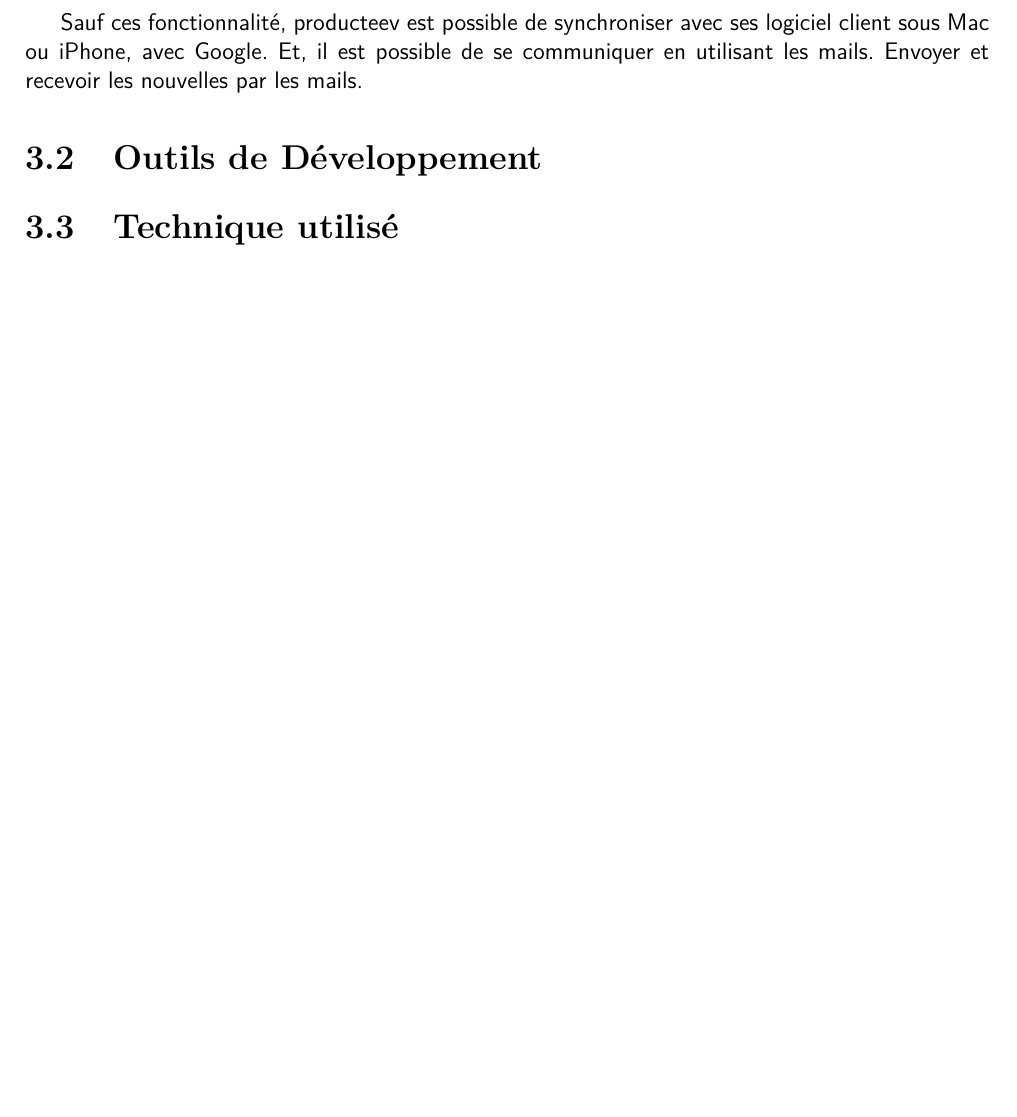
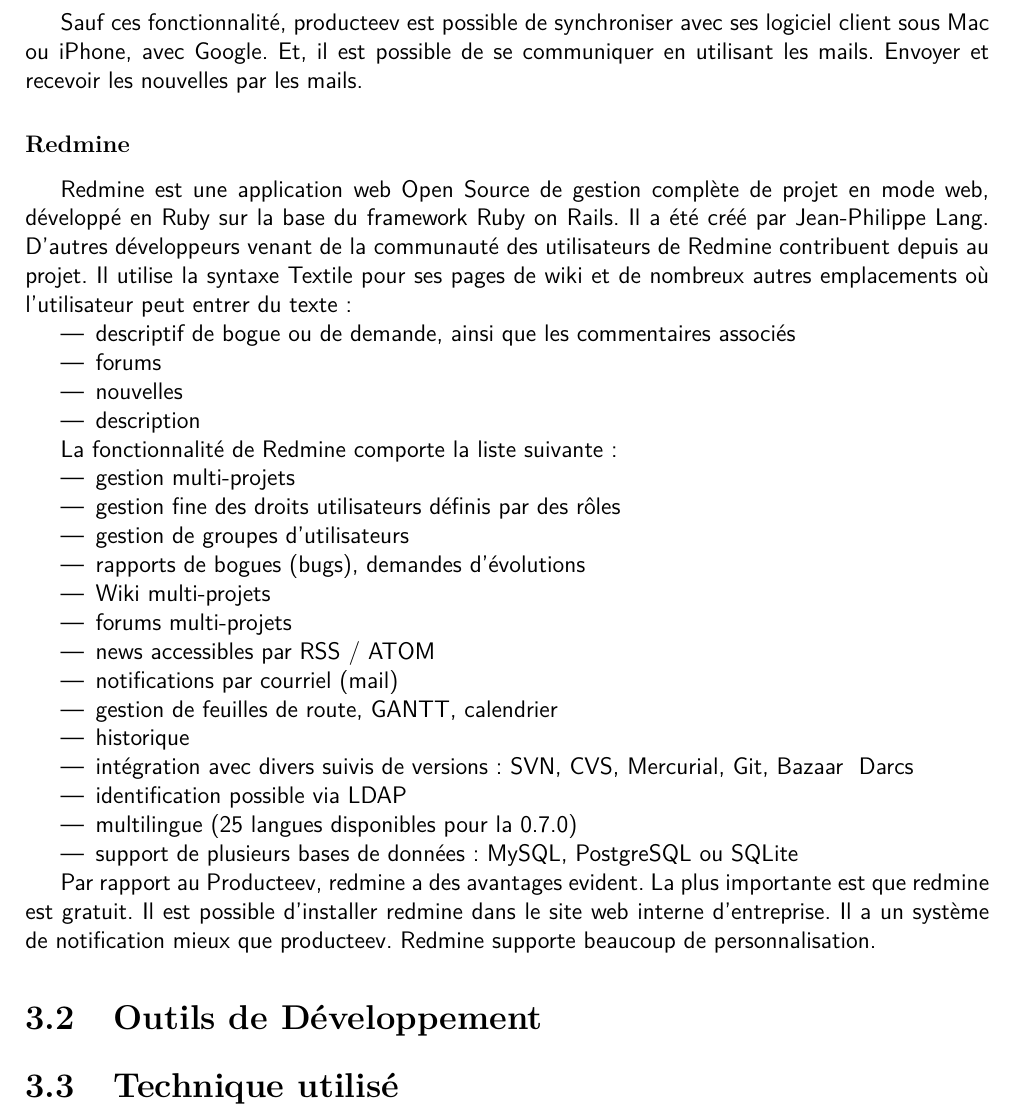
Before and after one commit to Borluse/RapportStageFin, a LaTeX thesis (Modele_Rapport.tex, which reads Inclusion/Techniques.tex): part of page 13 of 15, cut so that both start at the same text, the shorter picture padded with empty space. Compiled offline with pdfLaTeX.

Commit message:
add redmine

```diff
--- a/Inclusion/Techniques.tex
+++ b/Inclusion/Techniques.tex
@@ -29,8 +29,43 @@
 
 Sauf ces fonctionnalité, producteev est possible de synchroniser avec ses logiciel client sous Mac ou iPhone, avec Google. Et, il est possible de se communiquer en utilisant les mails. Envoyer et recevoir les nouvelles par les mails.
 
+% subsubsection producteev (end)
 
-% subsubsection producteev (end)
+\subsubsection{Redmine} % (fold)
+\label{ssub:redmine}
+
+% TODO add the logo
+
+Redmine est une application web Open Source de gestion complète de projet en mode web, développé en Ruby sur la base du framework Ruby on Rails.
+Il a été créé par Jean-Philippe Lang. D'autres développeurs venant de la communauté des utilisateurs de Redmine contribuent depuis au projet. Il utilise la syntaxe Textile pour ses pages de wiki et de nombreux autres emplacements où l'utilisateur peut entrer du texte :
+\begin{itemize}
+	\item descriptif de bogue ou de demande, ainsi que les commentaires associés
+	\item forums
+	\item nouvelles
+	\item description
+\end{itemize}
+
+La fonctionnalité de Redmine comporte la liste suivante:
+\begin{itemize}
+	\item gestion multi-projets
+	\item gestion fine des droits utilisateurs définis par des rôles
+	\item gestion de groupes d'utilisateurs
+	\item rapports de bogues (bugs), demandes d'évolutions
+	\item Wiki multi-projets
+	\item forums multi-projets
+	\item news accessibles par RSS / ATOM
+	\item notifications par courriel (mail)
+	\item gestion de feuilles de route, GANTT, calendrier
+	\item historique
+	\item intégration avec divers suivis de versions : SVN, CVS, Mercurial, Git, Bazaar & Darcs
+	\item identification possible via LDAP
+	\item multilingue (25 langues disponibles pour la 0.7.0)
+	\item support de plusieurs bases de données : MySQL, PostgreSQL ou SQLite
+\end{itemize}
+
+Par rapport au Producteev, redmine a des avantages evident. La plus importante est que redmine est gratuit. Il est possible d'installer redmine dans le site web interne d'entreprise. Il a un système de notification mieux que producteev. Redmine supporte beaucoup de personnalisation.
+
+% subsubsection redmine (end)
 
 % subsubsection producteev_et_redmine (end)
 
```
Also changed, not shown: Inclusion/Techniques.tex (2 more changed lines).
